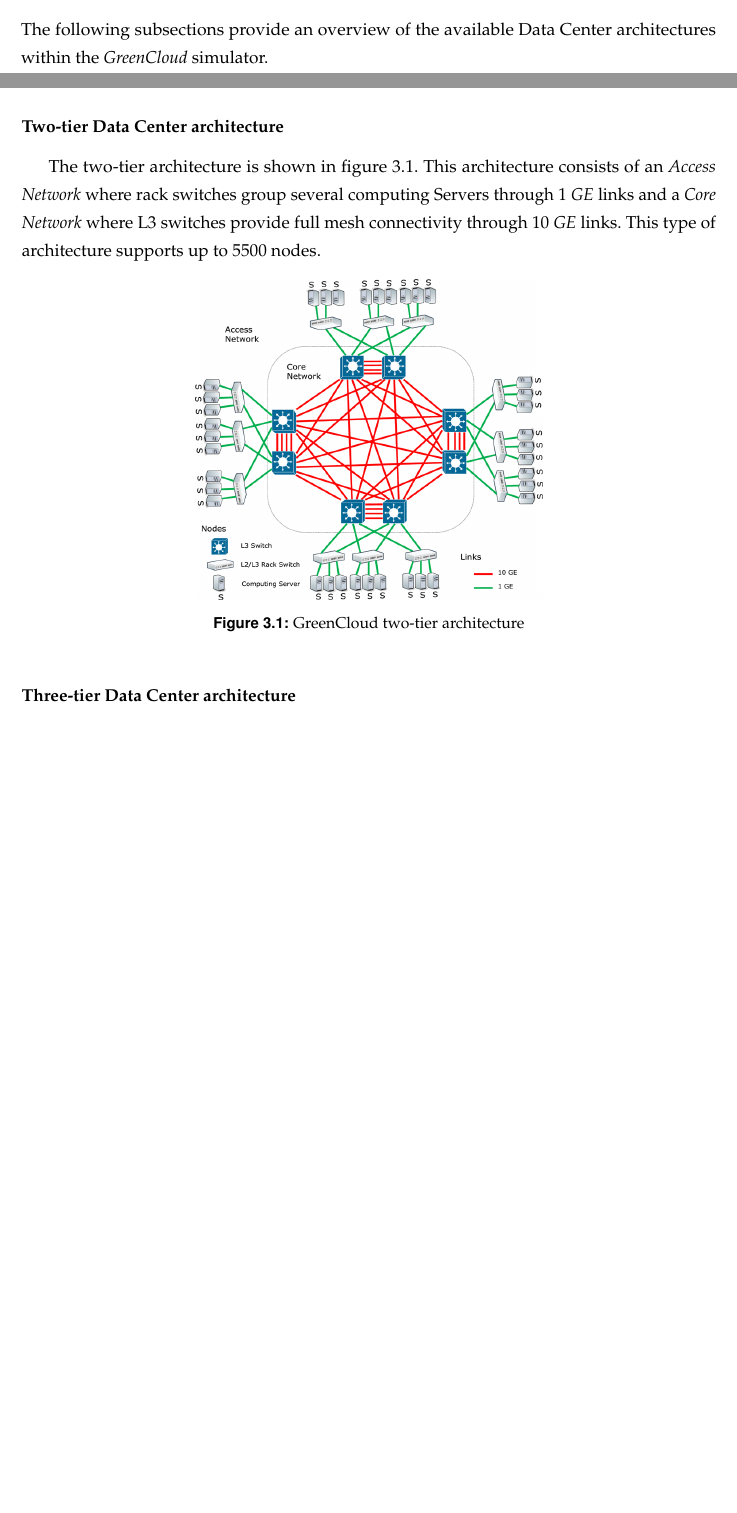
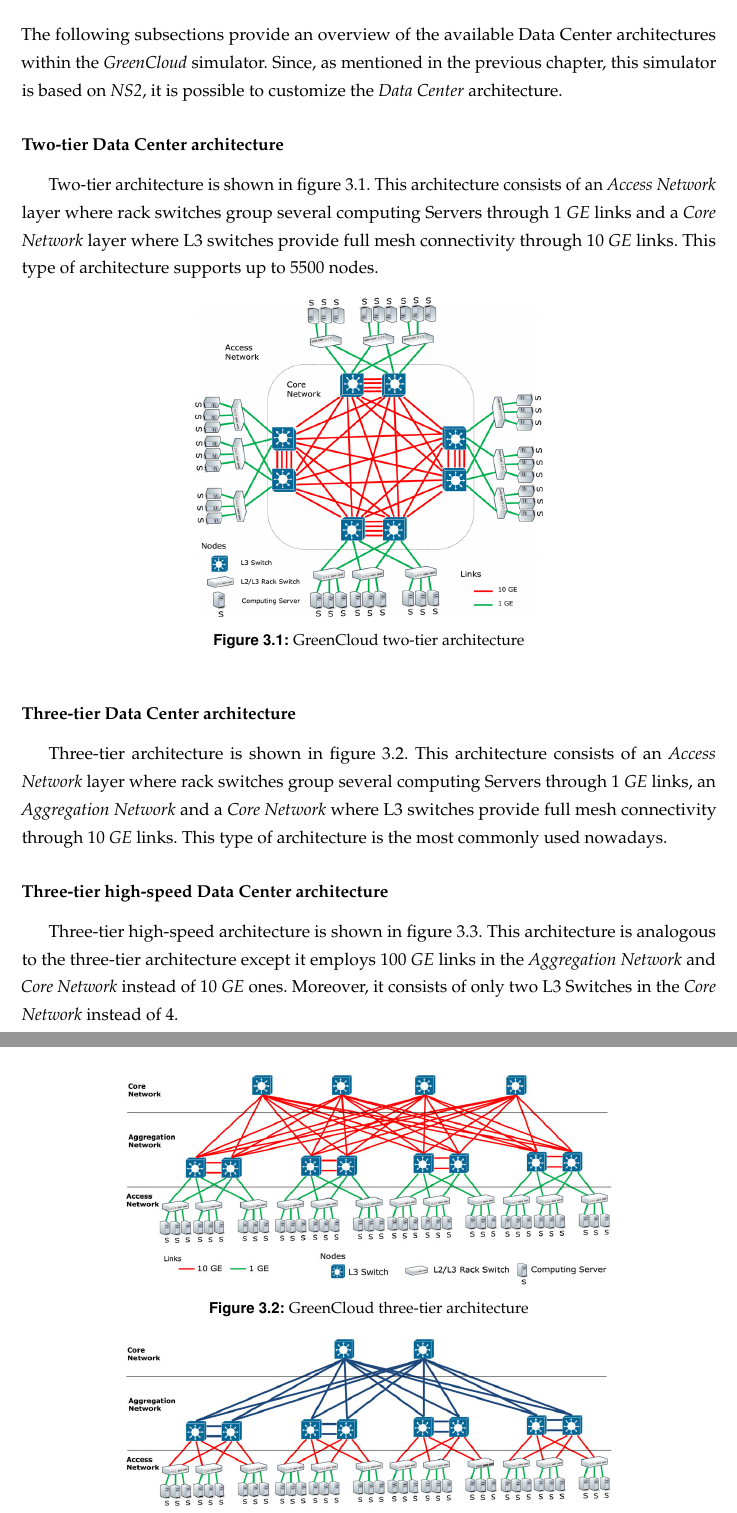
Before and after one commit to vincenzo-emanuele/masters-degree-thesis, a LaTeX thesis (thesis/thesis.tex, which reads thesis/chapters/greencloud_overview.tex): two parts of pages 32 and 33 of 47 before the commit and two parts of pages 33 and 34 of 48 after it, joined at a grey line, cut so that both start at the same text, the shorter picture padded with empty space. Compiled offline with pdfLaTeX.

Commit message:
architecture completion (greencloud overview)

```diff
--- a/thesis/chapters/greencloud_overview.tex
+++ b/thesis/chapters/greencloud_overview.tex
@@ -20,10 +20,10 @@
     \item \textbf{Switches and links: } they implement the interconnection between the Servers in the Data Center. The type and the quality of these devices influences the transmission rate, anyway the costs of such devices need to be taken into account. Switches usually support either 1 \emph{GE (Gigabit Ethernet)} or 10 \emph{GE} as transmission rates, while links usually support 10 \emph{Mb/s}, 100 \emph{Mb/s}, and 1 \emph{Gb/s} as transmission rates;
     \item \textbf{Workloads: } the representation of tasks to be executed that consist of two components, computational and communicational. The computational part specifies the required amount of computing resources, measured in \emph{MIPS} or \emph{FLOPS}, and the duration of resource allocation. On the other hand, the communicational component of the workload entails the quantity and dimensions of data transfers essential before, during, and after the workload execution.
 \end{itemize}
-The following subsections provide an overview of the available Data Center architectures within the \emph{GreenCloud} simulator.
+The following subsections provide an overview of the available Data Center architectures within the \emph{GreenCloud} simulator. Since, as mentioned in the previous chapter, this simulator is based on \emph{NS2}, it is possible to customize the \emph{Data Center} architecture.
 
 \subsubsection{Two-tier Data Center architecture}
-The two-tier architecture is shown in figure \ref{fig:greencloud_twotier}. This architecture consists of an \emph{Access Network} where rack switches group several computing Servers through 1 \emph{GE} links and a \emph{Core Network} where L3 switches provide full mesh connectivity through 10 \emph{GE} links. This type of architecture supports up to 5500 nodes.
+Two-tier architecture is shown in figure \ref{fig:greencloud_twotier}. This architecture consists of an \emph{Access Network} layer where rack switches group several computing Servers through 1 \emph{GE} links and a \emph{Core Network} layer where L3 switches provide full mesh connectivity through 10 \emph{GE} links. This type of architecture supports up to 5500 nodes.
 \begin{figure}[h]
     \centering
     \includegraphics[width=0.5\textwidth]{chapters/images/greencloud_twotier.png}
@@ -32,3 +32,14 @@
 \end{figure}
 
 \subsubsection{Three-tier Data Center architecture}
+Three-tier architecture is shown in figure \ref{fig:greencloud_threetier}. This architecture consists of an \emph{Access Network} layer where rack switches group several computing Servers through 1 \emph{GE} links, an \emph{Aggregation Network} and a \emph{Core Network} where L3 switches provide full mesh connectivity through 10 \emph{GE} links. This type of architecture is the most commonly used nowadays.
+
+\begin{figure}[h]
+    \centering
+    \includegraphics[width=0.7\textwidth]{chapters/images/greencloud_threetier.png}
+    \caption{GreenCloud three-tier architecture}
+    \label{fig:greencloud_threetier}
+\end{figure}
+
+\subsubsection{Three-tier high-speed Data Center architecture}
+Three-tier high-speed architecture is shown in figure \ref{fig:greencloud_threetierhs}. This architecture is analogous to the three-tier architecture except it employs 100 \emph{GE} links in the \emph{Aggregation Network} and \emph{Core Network} instead of 10 \emph{GE} ones. Moreover, it consists of only two L3 Switches in the \emph{Core Network} instead of 4.
@@ -35,3 +50,8 @@
+    \label{fig:greencloud_threetierhs}
+\end{figure}
+
+\section{Available power saving models}
+
 
 \section{Energy model of switches, CPU, memory and disks}
 
```
Also changed, not shown: thesis/chapters/images/greencloud_threetier.png (added), thesis/chapters/images/greencloud_threetierhs.png (added), thesis/chapters/greencloud_overview.tex (7 more changed lines).
